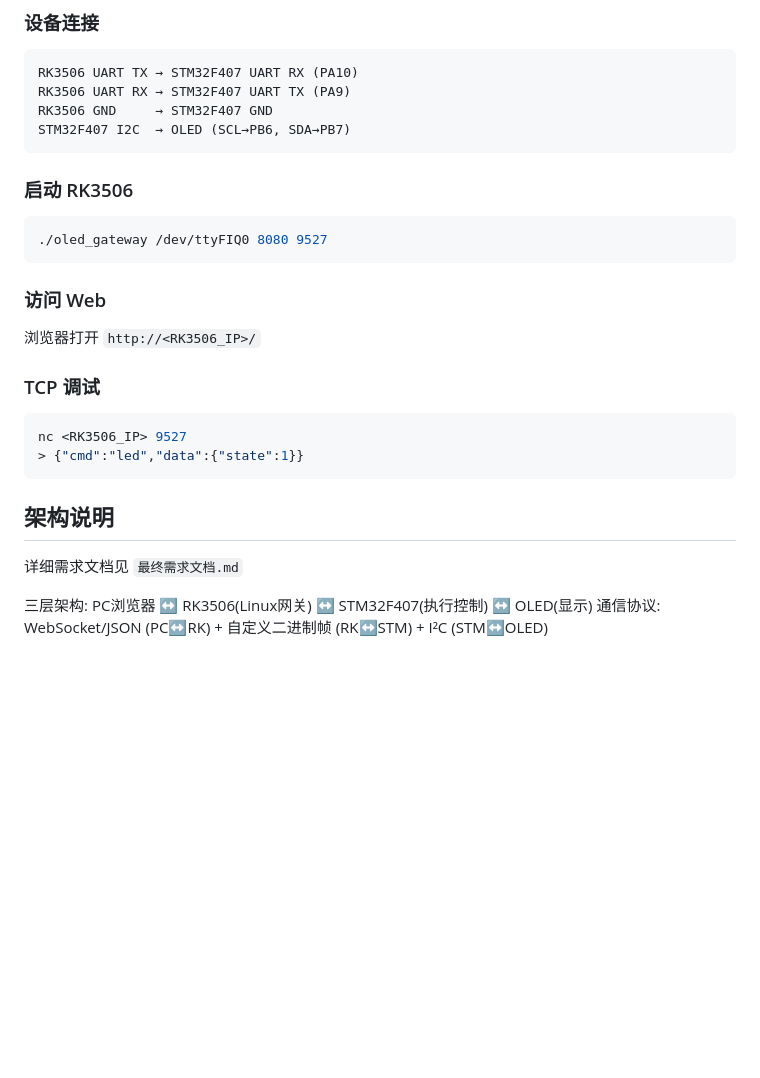
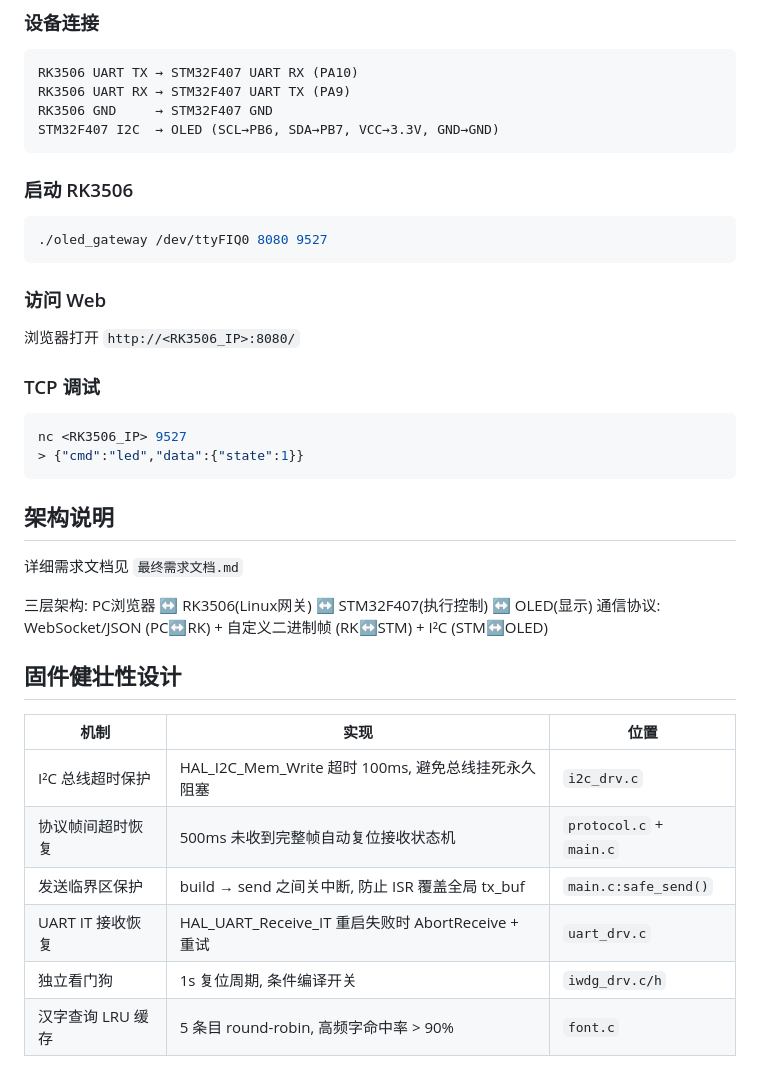
Before and after one commit to zjtwxws/oled_prj, a Markdown page: README.md, the part around one of its changes. Drawn GitHub-style; blank space fills up the shorter version.

````diff
--- a/README.md
+++ b/README.md
@@ -101,7 +126,7 @@ make deploy
 RK3506 UART TX → STM32F407 UART RX (PA10)
 RK3506 UART RX → STM32F407 UART TX (PA9)
 RK3506 GND     → STM32F407 GND
-STM32F407 I2C  → OLED (SCL→PB6, SDA→PB7)
+STM32F407 I2C  → OLED (SCL→PB6, SDA→PB7, VCC→3.3V, GND→GND)
 ```
 
 ### 启动 RK3506
@@ -110,7 +135,7 @@ STM32F407 I2C  → OLED (SCL→PB6, SDA→PB7)
 ```
 
 ### 访问 Web
-浏览器打开 `http://<RK3506_IP>/`
+浏览器打开 `http://<RK3506_IP>:8080/`
 
 ### TCP 调试
 ```bash
@@ -124,3 +149,14 @@ nc <RK3506_IP> 9527
 
 三层架构: PC浏览器 ↔ RK3506(Linux网关) ↔ STM32F407(执行控制) ↔ OLED(显示)
 通信协议: WebSocket/JSON (PC↔RK) + 自定义二进制帧 (RK↔STM) + I²C (STM↔OLED)
+
+## 固件健壮性设计
+
+| 机制 | 实现 | 位置 |
+|------|------|------|
+| I²C 总线超时保护 | HAL_I2C_Mem_Write 超时 100ms, 避免总线挂死永久阻塞 | `i2c_drv.c` |
+| 协议帧间超时恢复 | 500ms 未收到完整帧自动复位接收状态机 | `protocol.c` + `main.c` |
+| 发送临界区保护 | build → send 之间关中断, 防止 ISR 覆盖全局 tx_buf | `main.c:safe_send()` |
+| UART IT 接收恢复 | HAL_UART_Receive_IT 重启失败时 AbortReceive + 重试 | `uart_drv.c` |
+| 独立看门狗 | 1s 复位周期, 条件编译开关 | `iwdg_drv.c/h` |
+| 汉字查询 LRU 缓存 | 5 条目 round-robin, 高频字命中率 > 90% | `font.c` |
````
Also changed, not shown: other parts of README.md (+61 -36 lines), 最终需求文档.md (+36 -14 lines).
